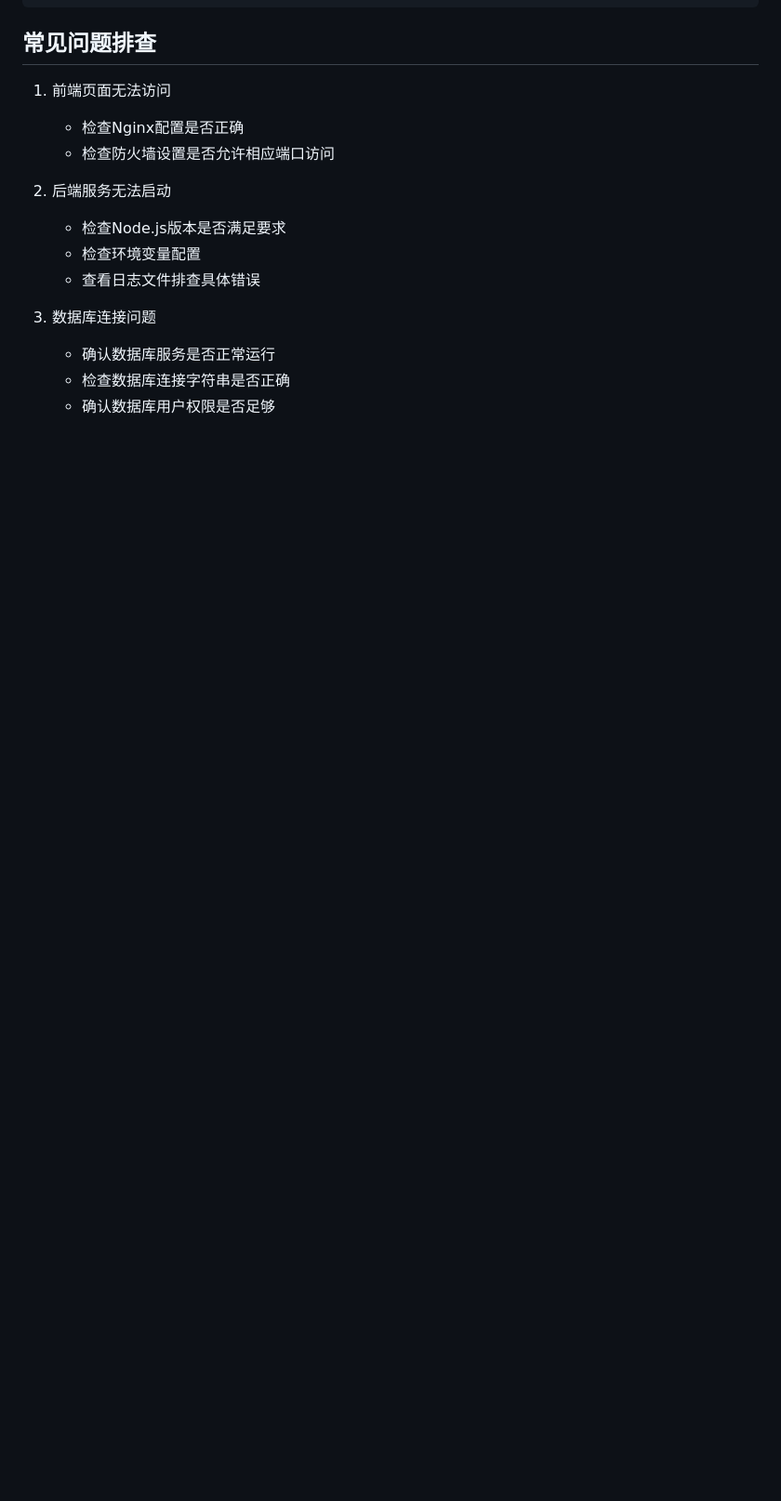
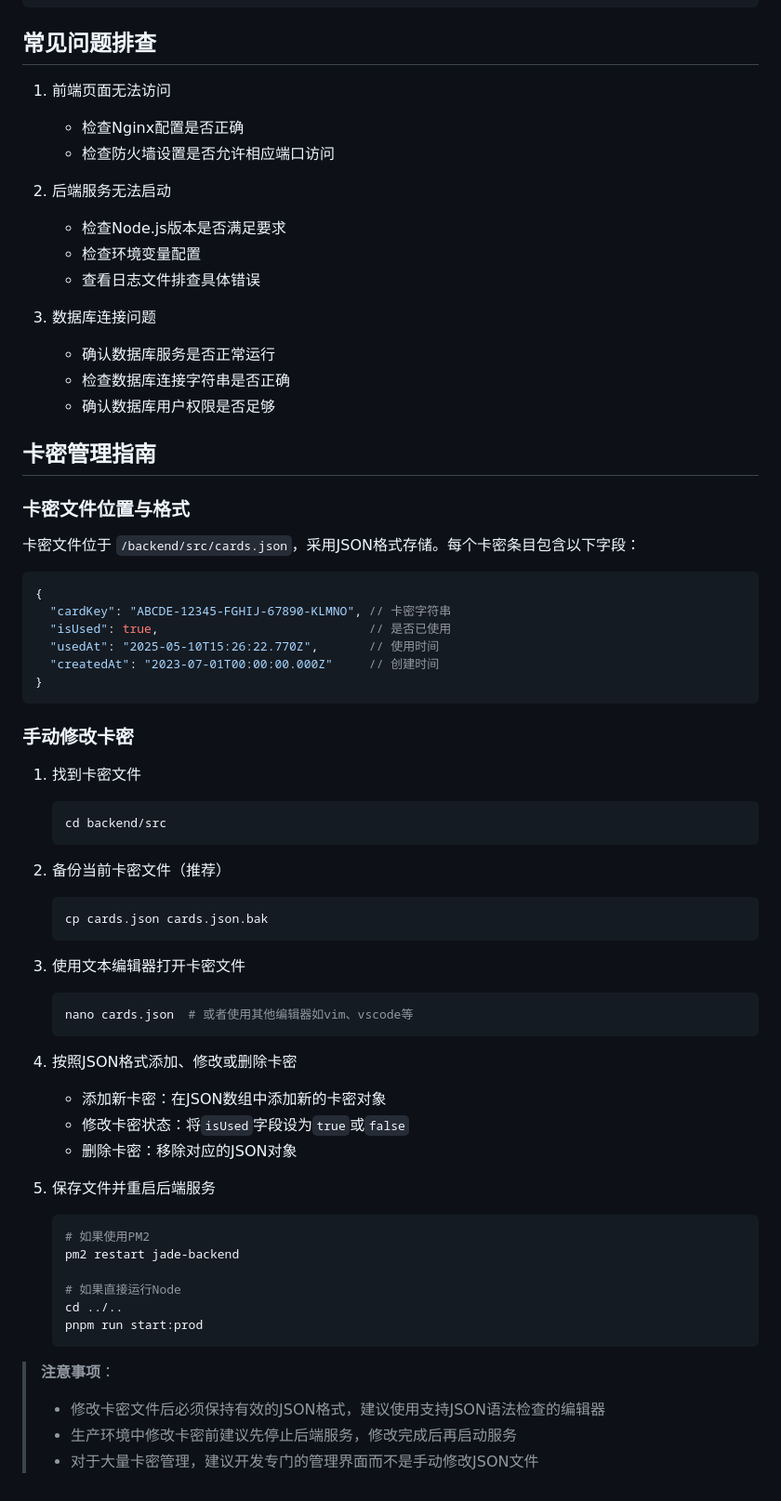
Before and after one commit to eric-gitta-moore/proj-01-price-calc, a Markdown page: README.md, the part around the change. Shown: that part at 93% size. Rendered like a GitHub page; blank space fills up the shorter version.

Commit message:
更新README.md，添加卡密管理指南，包括卡密文件位置、格式及手动修改步骤。

````diff
--- a/README.md
+++ b/README.md
@@ -211,3 +211,55 @@ JWT_EXPIRATION=7d
    - 确认数据库服务是否正常运行
    - 检查数据库连接字符串是否正确
    - 确认数据库用户权限是否足够
+
+## 卡密管理指南
+
+### 卡密文件位置与格式
+
+卡密文件位于 `/backend/src/cards.json`，采用JSON格式存储。每个卡密条目包含以下字段：
+
+```json
+{
+  "cardKey": "ABCDE-12345-FGHIJ-67890-KLMNO", // 卡密字符串
+  "isUsed": true,                             // 是否已使用
+  "usedAt": "2025-05-10T15:26:22.770Z",       // 使用时间
+  "createdAt": "2023-07-01T00:00:00.000Z"     // 创建时间
+}
+```
+
+### 手动修改卡密
+
+1. 找到卡密文件
+   ```bash
+   cd backend/src
+   ```
+
+2. 备份当前卡密文件（推荐）
+   ```bash
+   cp cards.json cards.json.bak
+   ```
+
+3. 使用文本编辑器打开卡密文件
+   ```bash
+   nano cards.json  # 或者使用其他编辑器如vim、vscode等
+   ```
+
+4. 按照JSON格式添加、修改或删除卡密
+   - 添加新卡密：在JSON数组中添加新的卡密对象
+   - 修改卡密状态：将`isUsed`字段设为`true`或`false`
+   - 删除卡密：移除对应的JSON对象
+
+5. 保存文件并重启后端服务
+   ```bash
+   # 如果使用PM2
+   pm2 restart jade-backend
+
+   # 如果直接运行Node
+   cd ../..
+   pnpm run start:prod
+   ```
+
+> **注意事项**：
+> - 修改卡密文件后必须保持有效的JSON格式，建议使用支持JSON语法检查的编辑器
+> - 生产环境中修改卡密前建议先停止后端服务，修改完成后再启动服务
+> - 对于大量卡密管理，建议开发专门的管理界面而不是手动修改JSON文件
````
